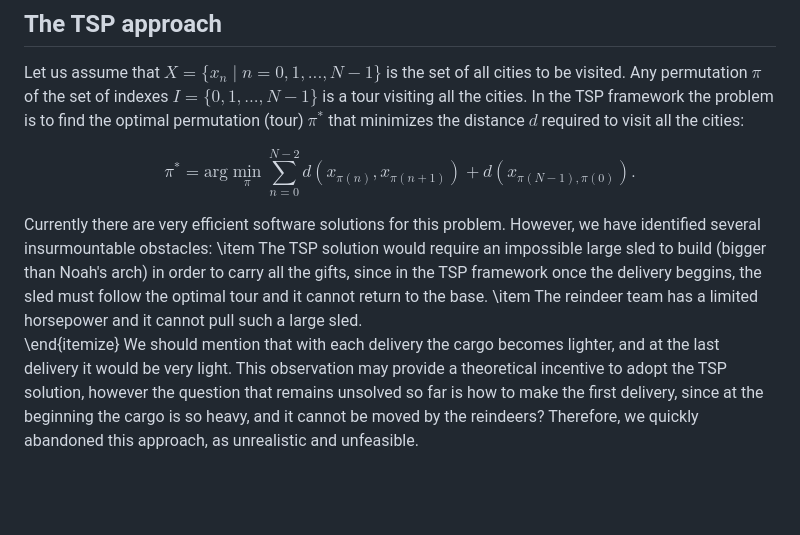
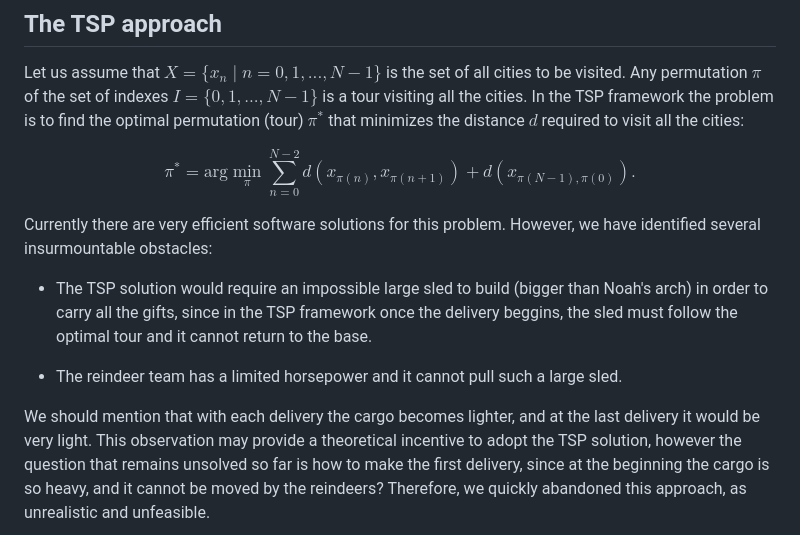
Before and after one commit to mandrecut/santa_net, a Markdown page: README.md, the part around the change. GitHub-like rendering; blank space fills up the shorter version.

```diff
--- a/README.md
+++ b/README.md
@@ -29,10 +29,12 @@ $$
 $$
 
 Currently there are very efficient software solutions for this problem. However, we have identified several insurmountable obstacles:
- \item The TSP solution would require an impossible large sled to build (bigger than Noah's arch) in order to carry all the gifts, since in the TSP framework once the
+
+ * The TSP solution would require an impossible large sled to build (bigger than Noah's arch) in order to carry all the gifts, since in the TSP framework once the
  delivery beggins, the sled must follow the optimal tour and it cannot return to the base.
- \item The reindeer team has a limited horsepower and it cannot pull such a large sled.
- \end{itemize}
+
+* The reindeer team has a limited horsepower and it cannot pull such a large sled.
+
 We should mention that with each delivery the cargo becomes lighter, and at the last delivery it would be very light.
 This observation may provide a theoretical incentive to adopt the TSP solution, however the question that remains unsolved so far is how to make the first delivery, since
 at the beginning the cargo is so heavy, and it cannot be moved by the reindeers?
```
